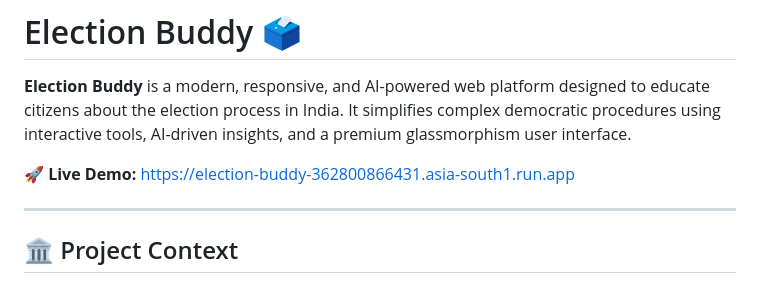
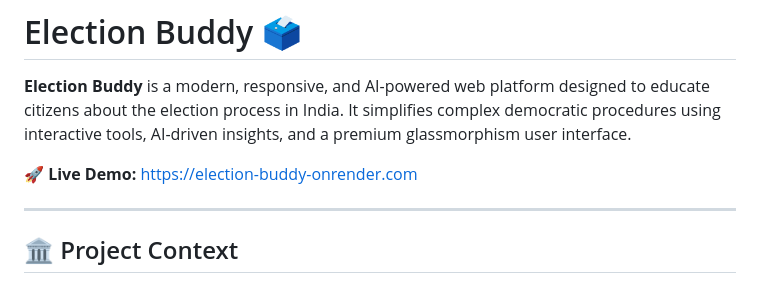
Before and after one commit to titan-spyer/election-buddy, a Markdown page: README.md, the part around the change. Drawn GitHub-style.

Commit message:
UPDATE:The Url of site

```diff
--- a/README.md
+++ b/README.md
@@ -2,7 +2,7 @@
 
 **Election Buddy** is a modern, responsive, and AI-powered web platform designed to educate citizens about the election process in India. It simplifies complex democratic procedures using interactive tools, AI-driven insights, and a premium glassmorphism user interface.
 
-🚀 **Live Demo:** [https://election-buddy-362800866431.asia-south1.run.app](https://election-buddy-362800866431.asia-south1.run.app)
+🚀 **Live Demo:** [https://election-buddy-onrender.com](https://election-buddy-s35f.onrender.com)
 
 ---
 
```
